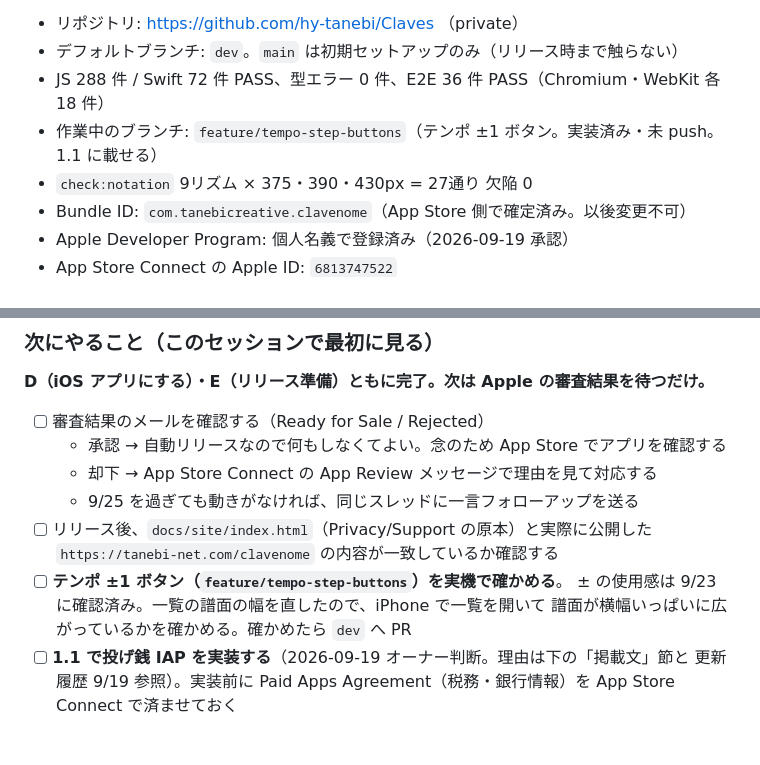
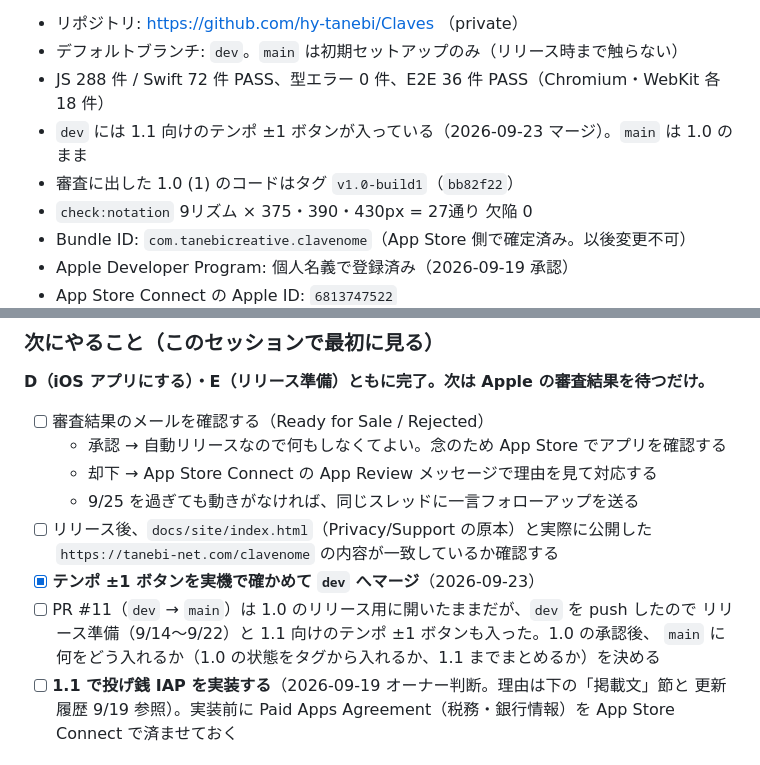
Before and after one commit to hy-tanebi/Claves, a Markdown page: docs/progress.md, 2 parts joined by grey strips. Drawn GitHub-style.

Commit message:
docs(progress): テンポ ±1 ボタンの dev へのマージを記録する
Co-Authored-By: Claude Opus 5.5 <noreply@anthropic.com>

```diff
--- a/docs/progress.md
+++ b/docs/progress.md
@@ -13,7 +13,8 @@ App Review のメモ欄にも載せて「App Review に再提出」を押した
 - リポジトリ: https://github.com/hy-tanebi/Claves （private）
 - デフォルトブランチ: `dev`。`main` は初期セットアップのみ（リリース時まで触らない）
 - JS 288 件 / Swift 72 件 PASS、型エラー 0 件、E2E 36 件 PASS（Chromium・WebKit 各 18 件）
-- 作業中のブランチ: `feature/tempo-step-buttons`（テンポ ±1 ボタン。実装済み・未 push。1.1 に載せる）
+- `dev` には 1.1 向けのテンポ ±1 ボタンが入っている（2026-09-23 マージ）。`main` は 1.0 のまま
+- 審査に出した 1.0 (1) のコードはタグ `v1.0-build1`（`bb82f22`）
 - `check:notation` 9リズム × 375・390・430px = 27通り 欠陥 0
 - Bundle ID: `com.tanebicreative.clavenome`（App Store 側で確定済み。以後変更不可）
 - Apple Developer Program: 個人名義で登録済み（2026-09-19 承認）
@@ -29,9 +30,10 @@ App Review のメモ欄にも載せて「App Review に再提出」を押した
   - 9/25 を過ぎても動きがなければ、同じスレッドに一言フォローアップを送る
 - [ ] リリース後、`docs/site/index.html`（Privacy/Support の原本）と実際に公開した
       `https://tanebi-net.com/clavenome` の内容が一致しているか確認する
-- [ ] **テンポ ±1 ボタン（`feature/tempo-step-buttons`）を実機で確かめる**。
-      ± の使用感は 9/23 に確認済み。一覧の譜面の幅を直したので、iPhone で一覧を開いて
-      譜面が横幅いっぱいに広がっているかを確かめる。確かめたら `dev` へ PR
+- [x] **テンポ ±1 ボタンを実機で確かめて `dev` へマージ**（2026-09-23）
+- [ ] PR #11（`dev` → `main`）は 1.0 のリリース用に開いたままだが、`dev` を push したので
+      リリース準備（9/14〜9/22）と 1.1 向けのテンポ ±1 ボタンも入った。1.0 の承認後、
+      `main` に何をどう入れるか（1.0 の状態をタグから入れるか、1.1 までまとめるか）を決める
 - [ ] **1.1 で投げ銭 IAP を実装する**（2026-09-19 オーナー判断。理由は下の「掲載文」節と
       更新履歴 9/19 参照）。実装前に Paid Apps Agreement（税務・銀行情報）を
       App Store Connect で済ませておく
```
